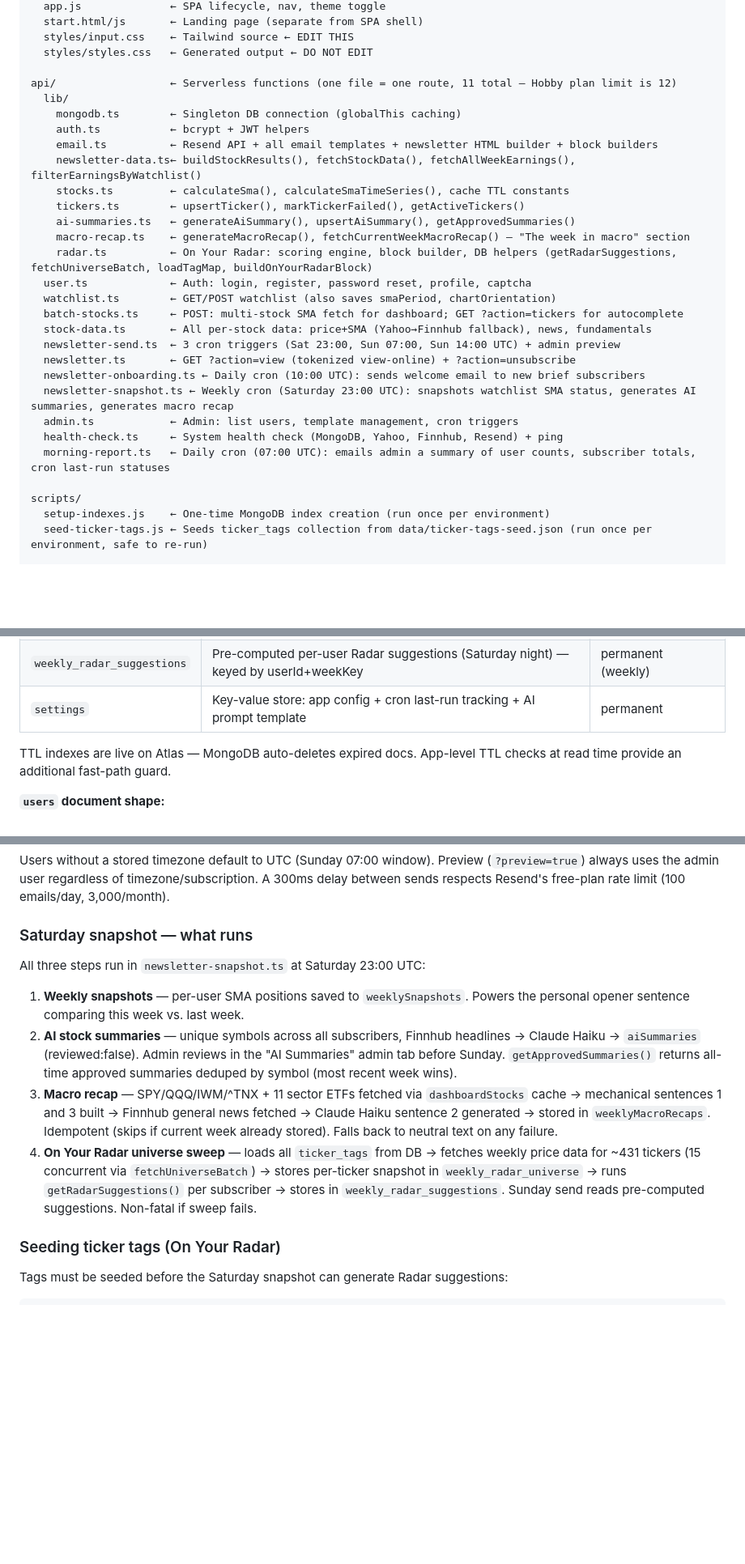
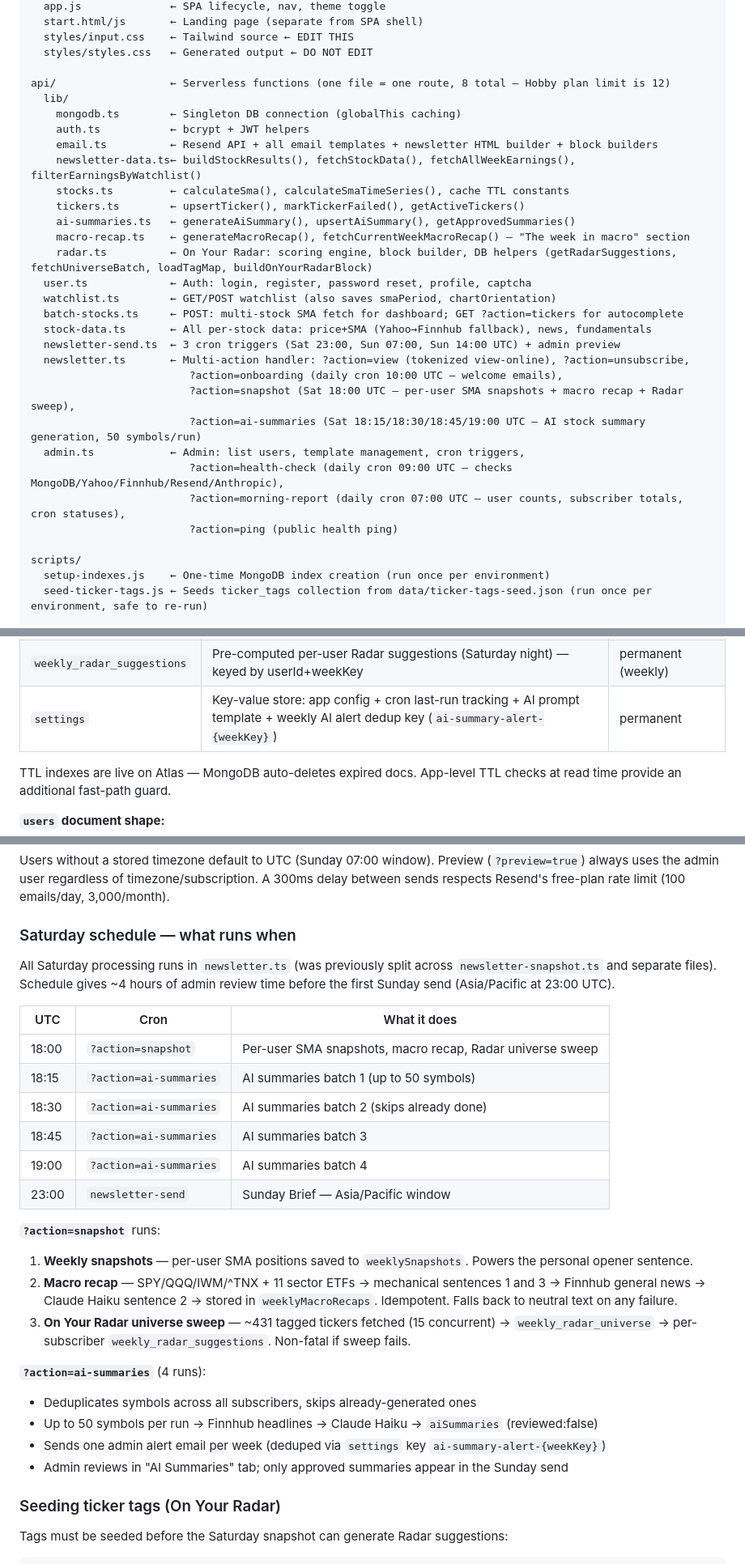
Before and after one commit to fad/dipfinder, a Markdown page: CLAUDE.md, 3 parts joined by grey strips. Shown at 81% size. GitHub-like rendering; blank space fills up the shorter version.

Commit message:
Update CLAUDE.md to reflect function consolidation and Saturday schedule changes
Co-Authored-By: Claude Sonnet 4.6 <noreply@anthropic.com>

```diff
--- a/CLAUDE.md
+++ b/CLAUDE.md
@@ -33,7 +33,7 @@ public/               ← Frontend SPA
   styles/input.css    ← Tailwind source ← EDIT THIS
   styles/styles.css   ← Generated output ← DO NOT EDIT
 
-api/                  ← Serverless functions (one file = one route, 11 total — Hobby plan limit is 12)
+api/                  ← Serverless functions (one file = one route, 8 total — Hobby plan limit is 12)
   lib/
     mongodb.ts        ← Singleton DB connection (globalThis caching)
     auth.ts           ← bcrypt + JWT helpers
@@ -49,12 +49,14 @@ api/                  ← Serverless functions (one file = one route, 11 total
   batch-stocks.ts     ← POST: multi-stock SMA fetch for dashboard; GET ?action=tickers for autocomplete
   stock-data.ts       ← All per-stock data: price+SMA (Yahoo→Finnhub fallback), news, fundamentals
   newsletter-send.ts  ← 3 cron triggers (Sat 23:00, Sun 07:00, Sun 14:00 UTC) + admin preview
-  newsletter.ts       ← GET ?action=view (tokenized view-online) + ?action=unsubscribe
-  newsletter-onboarding.ts ← Daily cron (10:00 UTC): sends welcome email to new brief subscribers
-  newsletter-snapshot.ts ← Weekly cron (Saturday 23:00 UTC): snapshots watchlist SMA status, generates AI summaries, generates macro recap
-  admin.ts            ← Admin: list users, template management, cron triggers
-  health-check.ts     ← System health check (MongoDB, Yahoo, Finnhub, Resend) + ping
-  morning-report.ts   ← Daily cron (07:00 UTC): emails admin a summary of user counts, subscriber totals, cron last-run statuses
+  newsletter.ts       ← Multi-action handler: ?action=view (tokenized view-online), ?action=unsubscribe,
+                         ?action=onboarding (daily cron 10:00 UTC — welcome emails),
+                         ?action=snapshot (Sat 18:00 UTC — per-user SMA snapshots + macro recap + Radar sweep),
+                         ?action=ai-summaries (Sat 18:15/18:30/18:45/19:00 UTC — AI stock summary generation, 50 symbols/run)
+  admin.ts            ← Admin: list users, template management, cron triggers,
+                         ?action=health-check (daily cron 09:00 UTC — checks MongoDB/Yahoo/Finnhub/Resend/Anthropic),
+                         ?action=morning-report (daily cron 07:00 UTC — user counts, subscriber totals, cron statuses),
+                         ?action=ping (public health ping)
 
 scripts/
   setup-indexes.js    ← One-time MongoDB index creation (run once per environment)
@@ -126,7 +136,7 @@ Then for each `sundayBriefSubscribed` user: checks `isTimeToSend(user.timezone)`
 | `ticker_tags` | Static tag data for Radar scoring — sector/industry/factors/themes/market_cap_tier per ticker | permanent (seed once) |
 | `weekly_radar_universe` | Weekly price snapshot for all tagged tickers (Saturday night) — keyed by weekKey+ticker | permanent (weekly) |
 | `weekly_radar_suggestions` | Pre-computed per-user Radar suggestions (Saturday night) — keyed by userId+weekKey | permanent (weekly) |
-| `settings` | Key-value store: app config + cron last-run tracking + AI prompt template | permanent |
+| `settings` | Key-value store: app config + cron last-run tracking + AI prompt template + weekly AI alert dedup key (`ai-summary-alert-{weekKey}`) | permanent |
 
 TTL indexes are live on Atlas — MongoDB auto-deletes expired docs. App-level TTL checks at read time provide an additional fast-path guard.
 
@@ -346,14 +368,29 @@ Safe to re-run — existing indexes are skipped. Covers: `users.email` (unique),
 
 Users without a stored timezone default to UTC (Sunday 07:00 window). Preview (`?preview=true`) always uses the admin user regardless of timezone/subscription. A 300ms delay between sends respects Resend's free-plan rate limit (100 emails/day, 3,000/month).
 
-### Saturday snapshot — what runs
+### Saturday schedule — what runs when
 
-All three steps run in `newsletter-snapshot.ts` at Saturday 23:00 UTC:
+All Saturday processing runs in `newsletter.ts` (was previously split across `newsletter-snapshot.ts` and separate files). Schedule gives ~4 hours of admin review time before the first Sunday send (Asia/Pacific at 23:00 UTC).
 
-1. **Weekly snapshots** — per-user SMA positions saved to `weeklySnapshots`. Powers the personal opener sentence comparing this week vs. last week.
-2. **AI stock summaries** — unique symbols across all subscribers, Finnhub headlines → Claude Haiku → `aiSummaries` (reviewed:false). Admin reviews in the "AI Summaries" admin tab before Sunday. `getApprovedSummaries()` returns all-time approved summaries deduped by symbol (most recent week wins).
-3. **Macro recap** — SPY/QQQ/IWM/^TNX + 11 sector ETFs fetched via `dashboardStocks` cache → mechanical sentences 1 and 3 built → Finnhub general news fetched → Claude Haiku sentence 2 generated → stored in `weeklyMacroRecaps`. Idempotent (skips if current week already stored). Falls back to neutral text on any failure.
-4. **On Your Radar universe sweep** — loads all `ticker_tags` from DB → fetches weekly price data for ~431 tickers (15 concurrent via `fetchUniverseBatch`) → stores per-ticker snapshot in `weekly_radar_universe` → runs `getRadarSuggestions()` per subscriber → stores in `weekly_radar_suggestions`. Sunday send reads pre-computed suggestions. Non-fatal if sweep fails.
+| UTC | Cron | What it does |
+|---|---|---|
+| 18:00 | `?action=snapshot` | Per-user SMA snapshots, macro recap, Radar universe sweep |
+| 18:15 | `?action=ai-summaries` | AI summaries batch 1 (up to 50 symbols) |
+| 18:30 | `?action=ai-summaries` | AI summaries batch 2 (skips already done) |
+| 18:45 | `?action=ai-summaries` | AI summaries batch 3 |
+| 19:00 | `?action=ai-summaries` | AI summaries batch 4 |
+| 23:00 | `newsletter-send` | Sunday Brief — Asia/Pacific window |
+
+**`?action=snapshot`** runs:
+1. **Weekly snapshots** — per-user SMA positions saved to `weeklySnapshots`. Powers the personal opener sentence.
+2. **Macro recap** — SPY/QQQ/IWM/^TNX + 11 sector ETFs → mechanical sentences 1 and 3 → Finnhub general news → Claude Haiku sentence 2 → stored in `weeklyMacroRecaps`. Idempotent. Falls back to neutral text on any failure.
+3. **On Your Radar universe sweep** — ~431 tagged tickers fetched (15 concurrent) → `weekly_radar_universe` → per-subscriber `weekly_radar_suggestions`. Non-fatal if sweep fails.
+
+**`?action=ai-summaries`** (4 runs):
+- Deduplicates symbols across all subscribers, skips already-generated ones
+- Up to 50 symbols per run → Finnhub headlines → Claude Haiku → `aiSummaries` (reviewed:false)
+- Sends one admin alert email per week (deduped via `settings` key `ai-summary-alert-{weekKey}`)
+- Admin reviews in "AI Summaries" tab; only approved summaries appear in the Sunday send
 
 ### Seeding ticker tags (On Your Radar)
 
```
Also changed, not shown: other parts of CLAUDE.md (+33 -13 lines).
